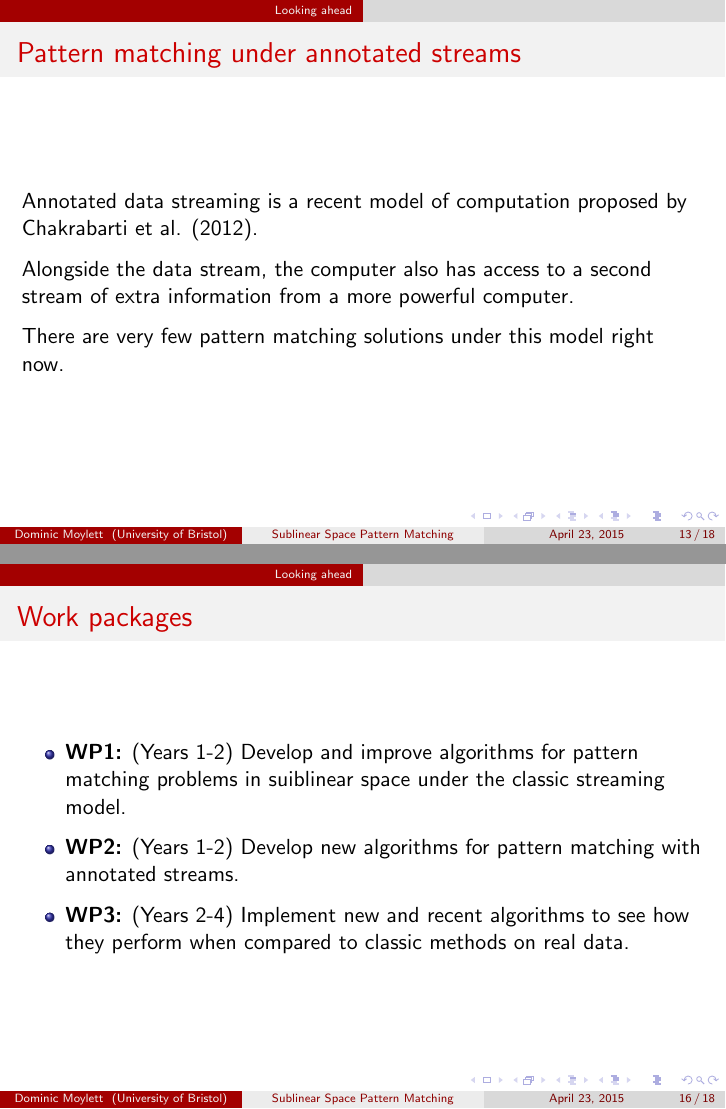
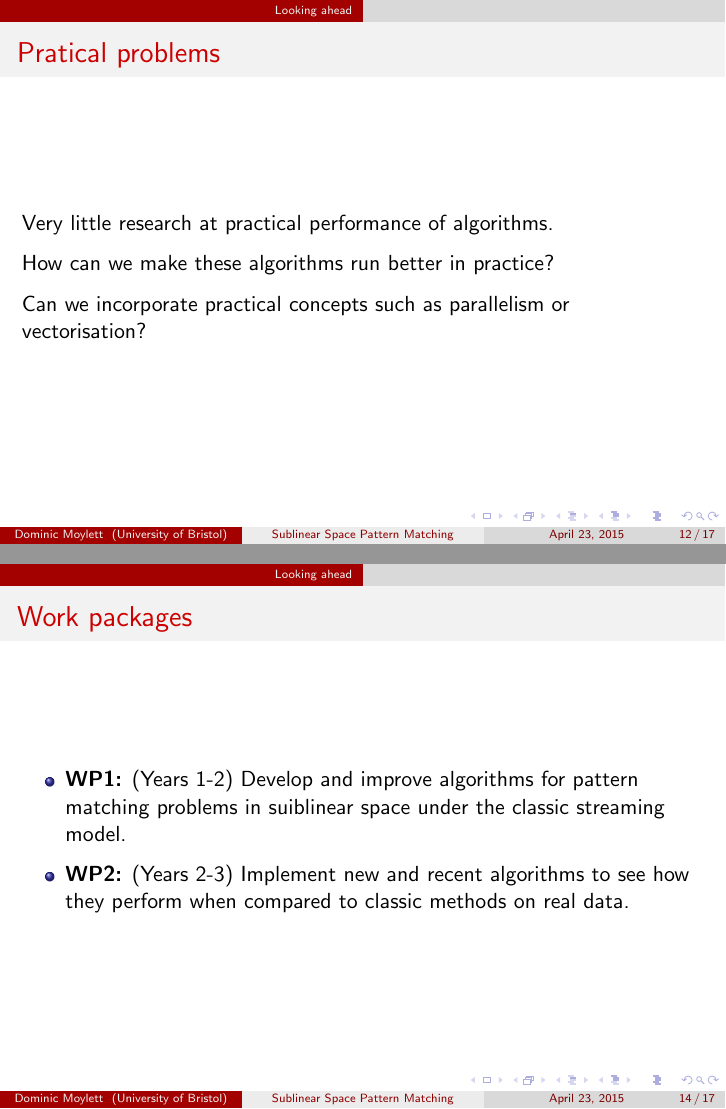
Before and after one commit to aemylt/research_proposal, LaTeX slides (fa2/fa2.tex): pages 13 and 16 of 18 before the commit and pages 12 and 14 of 17 after it, joined at a grey line. Compiled offline with pdfLaTeX.

Commit message:
Final version

```diff
--- a/fa2/fa2.tex
+++ b/fa2/fa2.tex
@@ -184,10 +174,3 @@ Clifford et al. (to be published) created a solution to pattern matching with mu
-\begin{frame}
-\frametitle{Pattern matching under annotated streams}
-Annotated data streaming is a recent model of computation proposed by Chakrabarti et al. (2012).
-
-Alongside the data stream, the computer also has access to a second stream of extra information from a more powerful computer.
-
-There are very few pattern matching solutions under this model right now.
 \end{frame}
 
 %------------------------------------------------
@@ -220,18 +203,36 @@ I have also spent this past six months working on the first implementation of Cl
 \frametitle{Work packages}
 \begin{itemize}
 \item\textbf{WP1:} (Years 1-2) Develop and improve algorithms for pattern matching problems in suiblinear space under the classic streaming model.
-\item\textbf{WP2:} (Years 1-2) Develop new algorithms for pattern matching with annotated streams.
-\item\textbf{WP3:} (Years 2-4) Implement new and recent algorithms to see how they perform when compared to classic methods on real data.
+\item\textbf{WP2:} (Years 2-3) Implement new and recent algorithms to see how they perform when compared to classic methods on real data.
 \end{itemize}
 \end{frame}
 
 %------------------------------------------------
 
 \begin{frame}
-\frametitle{Direction for Impact}
+\frametitle{Impact Statement}
 \begin{itemize}
-\item\textbf{WP4:} (Years 4-5) Release implementations as tools for the open-source community.
+\item\textbf{WP3:} (Years 2-3.5) Release implementations as tools for the open-source community.
 \end{itemize}
+\end{frame}
+
+%------------------------------------------------
+
+\begin{frame}
+\frametitle{Justification of Resources}
+\begin{center}
+    \begin{tabular}{|l|c|}
+        \hline
+        \textbf{Item} & \textbf{Cost} \\\hline
+        P.I.: Dominic Moylett & \textsterling350,000 \\\hline
+        C.I.: Charles Anderson (50\% time) & \textsterling175,000 \\\hline
+        Post-Doc: Un-named & \textsterling350,000 \\\hline
+        PhD Student: Un-named & \textsterling100,000 \\\hline
+        Computing Resources & \textsterling100,000 \\\hline
+    \end{tabular}
+
+    \textbf{Total Cost:} \textsterling987,500
+\end{center}
 \end{frame}
 
 %------------------------------------------------
```
Also changed, not shown: fa2/fa2.tex (18 more changed lines), 1 other file.
